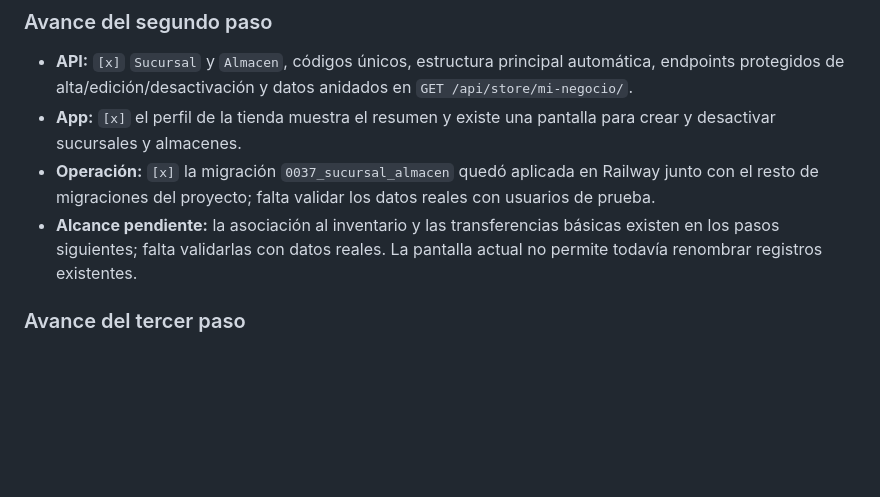
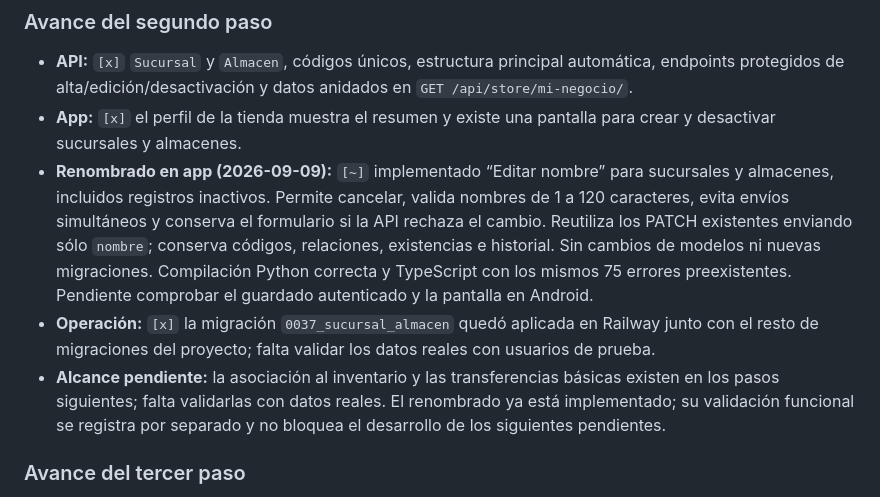
Before and after one commit to DjMagic32/backend-ojeda-app, a Markdown page: docs/fina-partner-gap-checklist.md, the part around the change. Rendered like a GitHub page; blank space fills up the shorter version.

```diff
--- a/docs/fina-partner-gap-checklist.md
+++ b/docs/fina-partner-gap-checklist.md
@@ -43,12 +43,20 @@ ni como afirmación independiente de sus cifras comerciales.
   `GET /api/store/mi-negocio/`.
 - **App:** `[x]` el perfil de la tienda muestra el resumen y existe una pantalla para crear
   y desactivar sucursales y almacenes.
+- **Renombrado en app (2026-09-09):** `[~]` implementado “Editar nombre” para sucursales
+  y almacenes, incluidos registros inactivos. Permite cancelar, valida nombres de 1 a 120
+  caracteres, evita envíos simultáneos y conserva el formulario si la API rechaza el cambio.
+  Reutiliza los PATCH existentes enviando sólo `nombre`; conserva códigos, relaciones,
+  existencias e historial. Sin cambios de modelos ni nuevas migraciones.
+  Compilación Python correcta y TypeScript con los mismos 75 errores preexistentes.
+  Pendiente comprobar el guardado autenticado y la pantalla en Android.
 - **Operación:** `[x]` la migración `0037_sucursal_almacen` quedó aplicada en Railway junto
   con el resto de migraciones del proyecto; falta validar los datos reales con usuarios de
   prueba.
 - **Alcance pendiente:** la asociación al inventario y las transferencias básicas existen
-  en los pasos siguientes; falta validarlas con datos reales. La pantalla actual no permite
-  todavía renombrar registros existentes.
+  en los pasos siguientes; falta validarlas con datos reales. El renombrado ya está
+  implementado; su validación funcional se registra por separado y no bloquea el desarrollo
+  de los siguientes pendientes.
 
 ### Avance del tercer paso
 
```
Also changed, not shown: docs/fina-partner-test-plan.md (+24 -0 lines).
